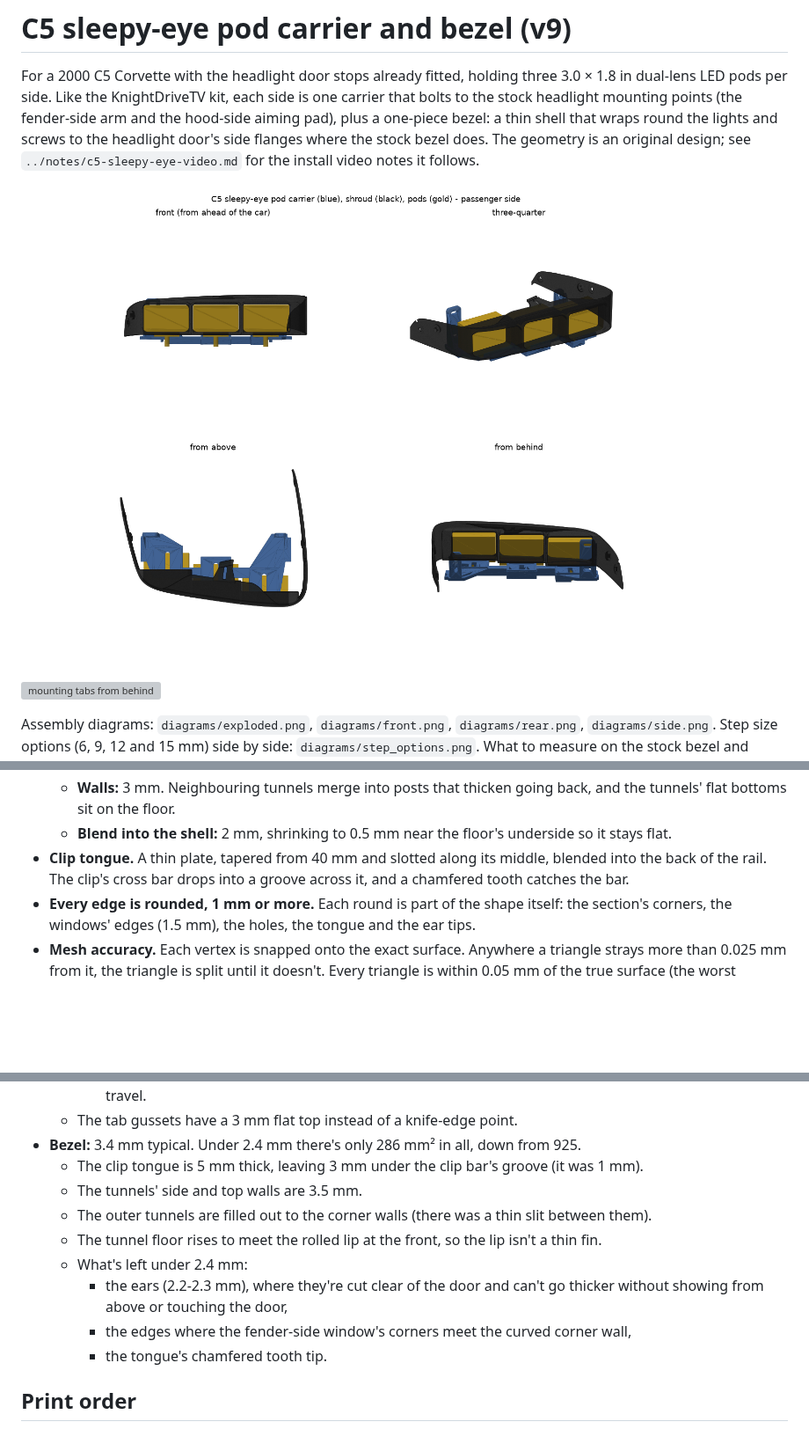
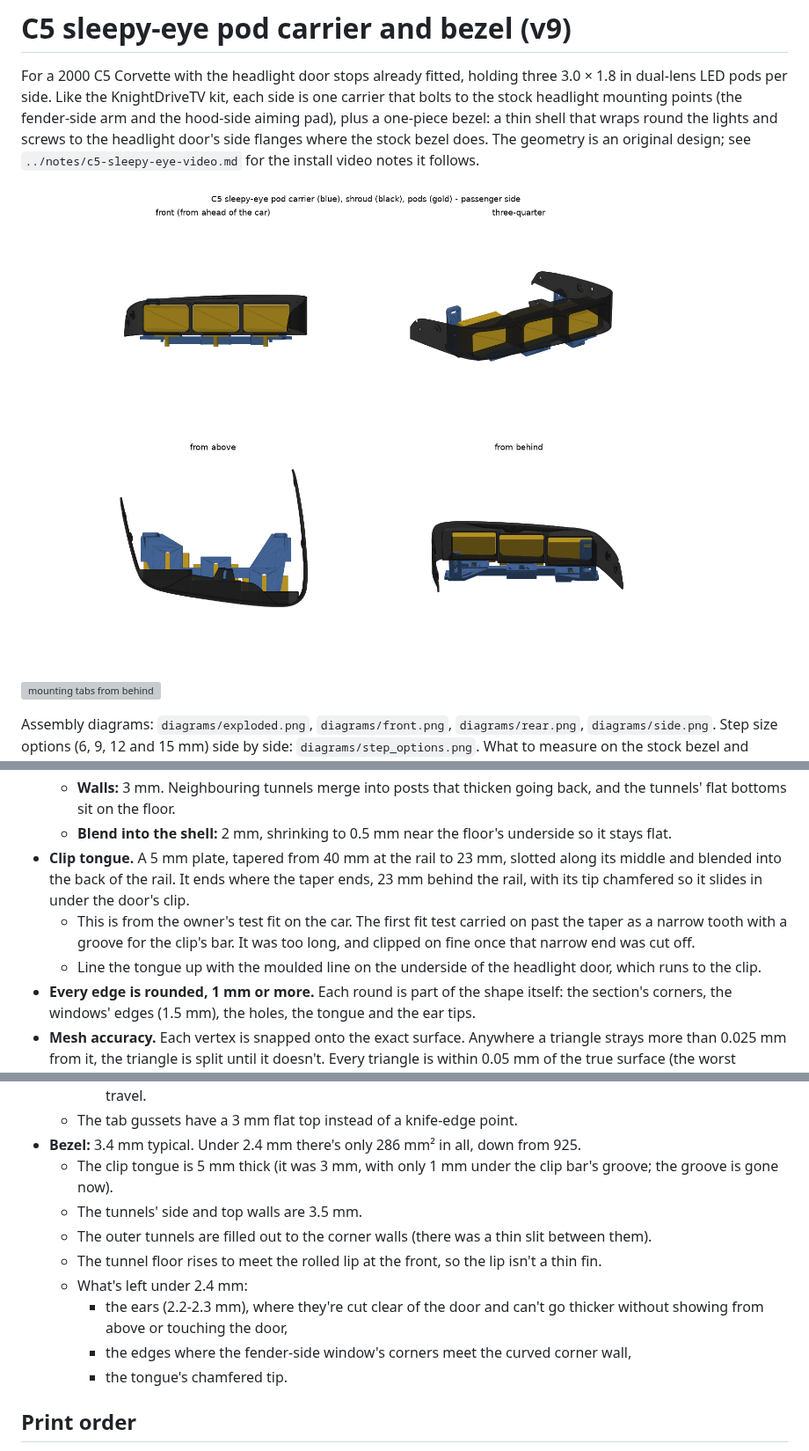
Before and after one commit to qman122/thesetupedit, a Markdown page: c5-shroud/README.md, 3 parts joined by grey strips. Shown at 88% size. GitHub-like rendering; pictures changed too: c5-shroud/preview/assembly.png; blank space fills up the shorter version; grey boxes are pictures that could not be loaded.

```diff
--- a/c5-shroud/README.md
+++ b/c5-shroud/README.md
@@ -108,9 +108,14 @@ car's frame, and `generate.py` builds every bezel print file from that.
     tunnels' flat bottoms sit on the floor.
   - **Blend into the shell:** 2 mm, shrinking to 0.5 mm near the floor's underside so it
     stays flat.
-- **Clip tongue.** A thin plate, tapered from 40 mm and slotted along its middle, blended into
-  the back of the rail. The clip's cross bar drops into a groove across it, and a chamfered
-  tooth catches the bar.
+- **Clip tongue.** A 5 mm plate, tapered from 40 mm at the rail to 23 mm, slotted along its
+  middle and blended into the back of the rail. It ends where the taper ends, 23 mm behind the
+  rail, with its tip chamfered so it slides in under the door's clip.
+  - This is from the owner's test fit on the car. The first fit test carried on past the taper
+    as a narrow tooth with a groove for the clip's bar. It was too long, and clipped on fine
+    once that narrow end was cut off.
+  - Line the tongue up with the moulded line on the underside of the headlight door, which
+    runs to the clip.
 - **Every edge is rounded, 1 mm or more.** Each round is part of the shape itself: the
   section's corners, the windows' edges (1.5 mm), the holes, the tongue and the ear tips.
 - **Mesh accuracy.** Each vertex is snapped onto the exact surface. Anywhere a triangle
@@ -340,7 +345,8 @@ perimeters).
       over its whole 16 mm of travel.
   - The tab gussets have a 3 mm flat top instead of a knife-edge point.
 - **Bezel:** 3.4 mm typical. Under 2.4 mm there's only 286 mm² in all, down from 925.
-  - The clip tongue is 5 mm thick, leaving 3 mm under the clip bar's groove (it was 1 mm).
+  - The clip tongue is 5 mm thick (it was 3 mm, with only 1 mm under the clip bar's groove;
+    the groove is gone now).
   - The tunnels' side and top walls are 3.5 mm.
   - The outer tunnels are filled out to the corner walls (there was a thin slit between
     them).
@@ -349,7 +355,7 @@ perimeters).
     - the ears (2.2-2.3 mm), where they're cut clear of the door and can't go thicker
       without showing from above or touching the door,
     - the edges where the fender-side window's corners meet the curved corner wall,
-    - the tongue's chamfered tooth tip.
+    - the tongue's chamfered tip.
 
 ## Print order
 
```
Also changed, not shown: other parts of c5-shroud/README.md (+3 -2 lines), 12 other files.
